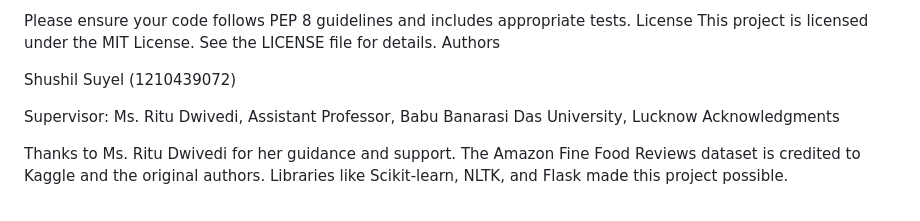
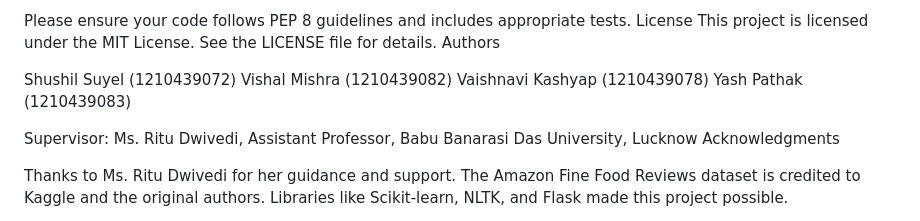
Before and after one commit to vishalmishra003/Amazon-Fine-Food-Review-Sentiment-Analysis-, a Markdown page: README.md, the part around the change. GitHub-like rendering.

```diff
--- a/README.md
+++ b/README.md
@@ -192,6 +192,9 @@ This project is licensed under the MIT License. See the LICENSE file for details
 Authors
 
 Shushil Suyel (1210439072)
+Vishal Mishra (1210439082)
+Vaishnavi Kashyap (1210439078)
+Yash Pathak (1210439083)
 
 Supervisor: Ms. Ritu Dwivedi, Assistant Professor, Babu Banarasi Das University, Lucknow
 Acknowledgments
```
